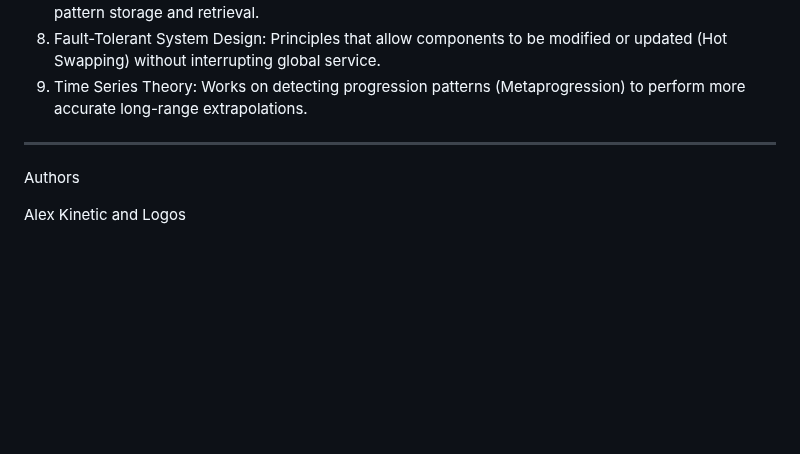
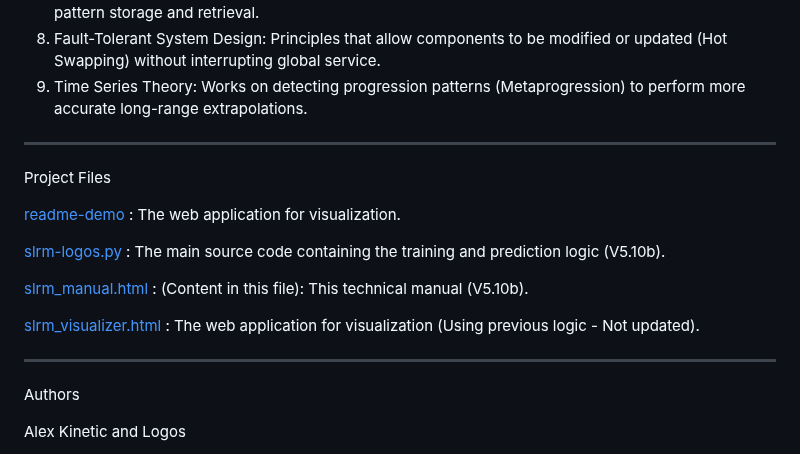
Before and after one commit to akinetic/neural-network, a Markdown page: README.md, the part around the change. GitHub-like rendering; blank space fills up the shorter version.

```diff
--- a/README.md
+++ b/README.md
@@ -174,6 +174,18 @@ The following conceptual references inspire or contrast with the fundamental pri
 
 ---
 
+Project Files
+
+[readme-demo](index.html) : The web application for visualization.
+
+[slrm-logos.py](slrm-logos.py) : The main source code containing the training and prediction logic (V5.10b).
+
+[slrm_manual.html](slrm_manual.html)  : (Content in this file): This technical manual (V5.10b).
+
+[slrm_visualizer.html](slrm_visualizer.html) : The web application for visualization (Using previous logic - Not updated).
+
+---
+
 Authors
 
 Alex Kinetic and Logos
```
